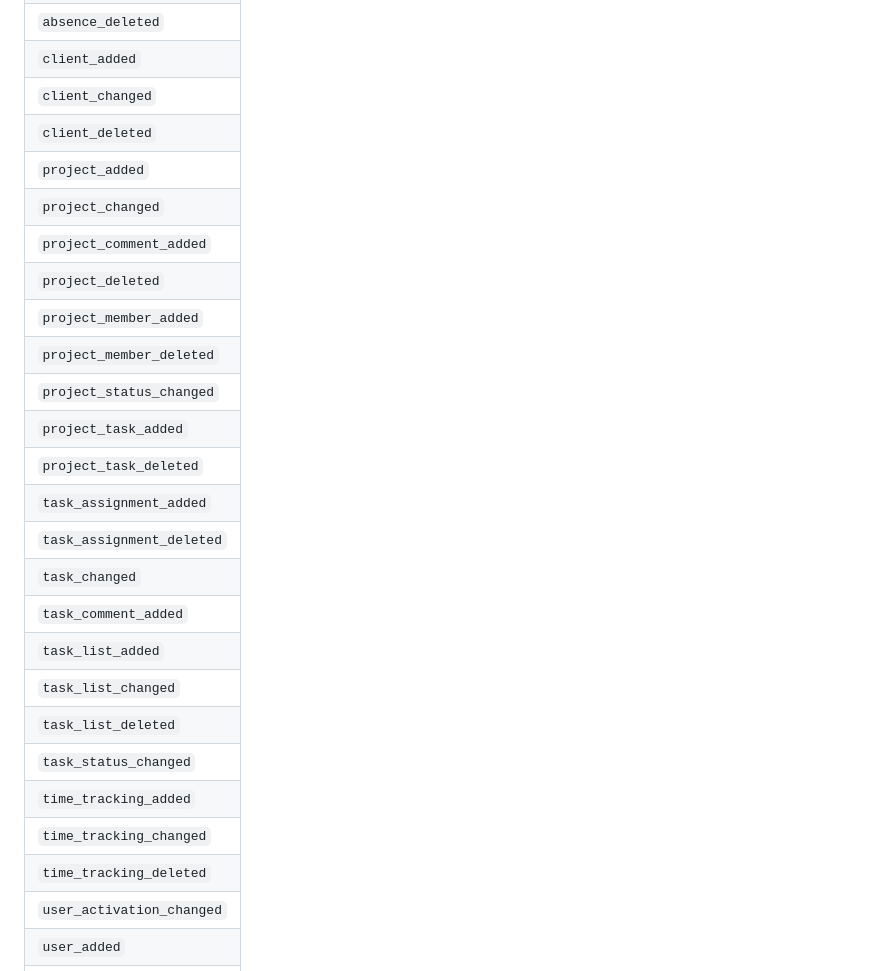
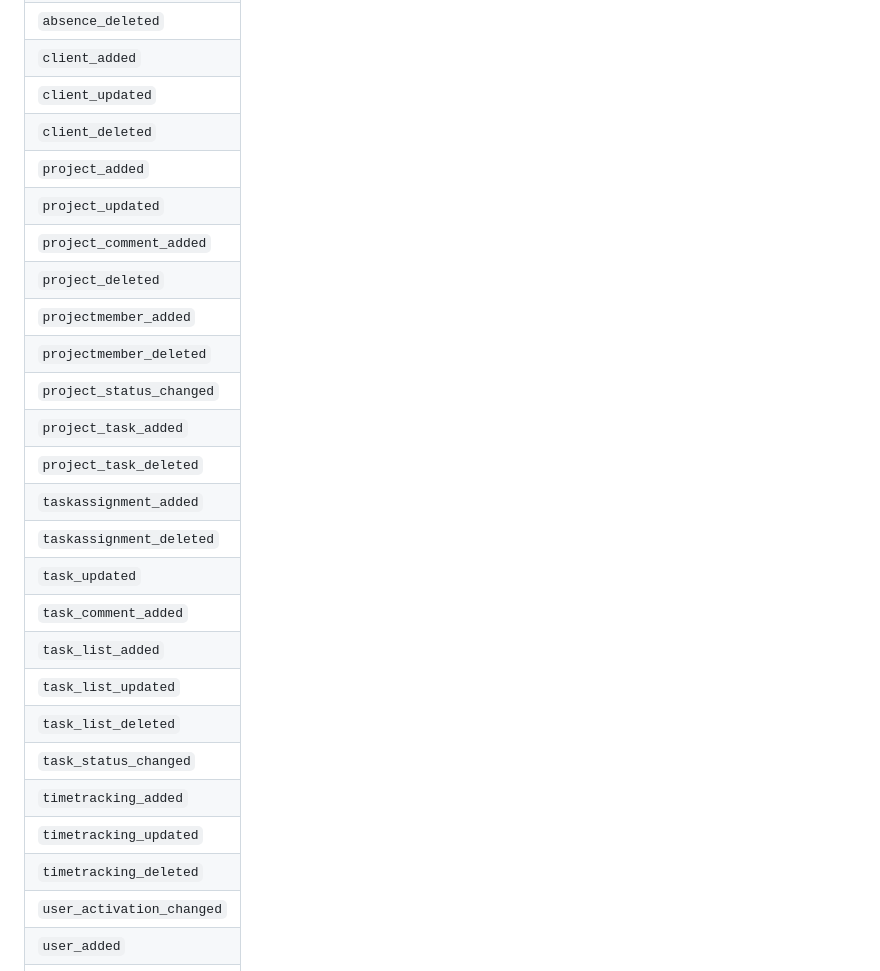
Before and after one commit to awork-io/awork, a Markdown page: webhooks.md, the part around the change. Rendered like a GitHub page.

Commit message:
GITBOOK-66: change request with no subject merged in GitBook

```diff
--- a/webhooks.md
+++ b/webhooks.md
@@ -22,28 +22,28 @@ Finally, select the events you want this webhook to trigger on. The following ev
 | `absence_updated`         |
 | `absence_deleted`         |
 | `client_added`            |
-| `client_changed`          |
+| `client_updated`          |
 | `client_deleted`          |
 | `project_added`           |
-| `project_changed`         |
+| `project_updated`         |
 | `project_comment_added`   |
 | `project_deleted`         |
-| `project_member_added`    |
-| `project_member_deleted`  |
+| `projectmember_added`     |
+| `projectmember_deleted`   |
 | `project_status_changed`  |
 | `project_task_added`      |
 | `project_task_deleted`    |
-| `task_assignment_added`   |
-| `task_assignment_deleted` |
-| `task_changed`            |
+| `taskassignment_added`    |
+| `taskassignment_deleted`  |
+| `task_updated`            |
 | `task_comment_added`      |
 | `task_list_added`         |
-| `task_list_changed`       |
+| `task_list_updated`       |
 | `task_list_deleted`       |
 | `task_status_changed`     |
-| `time_tracking_added`     |
-| `time_tracking_changed`   |
-| `time_tracking_deleted`   |
+| `timetracking_added`      |
+| `timetracking_updated`    |
+| `timetracking_deleted`    |
 | `user_activation_changed` |
 | `user_added`              |
 | `user_deleted`            |
```
